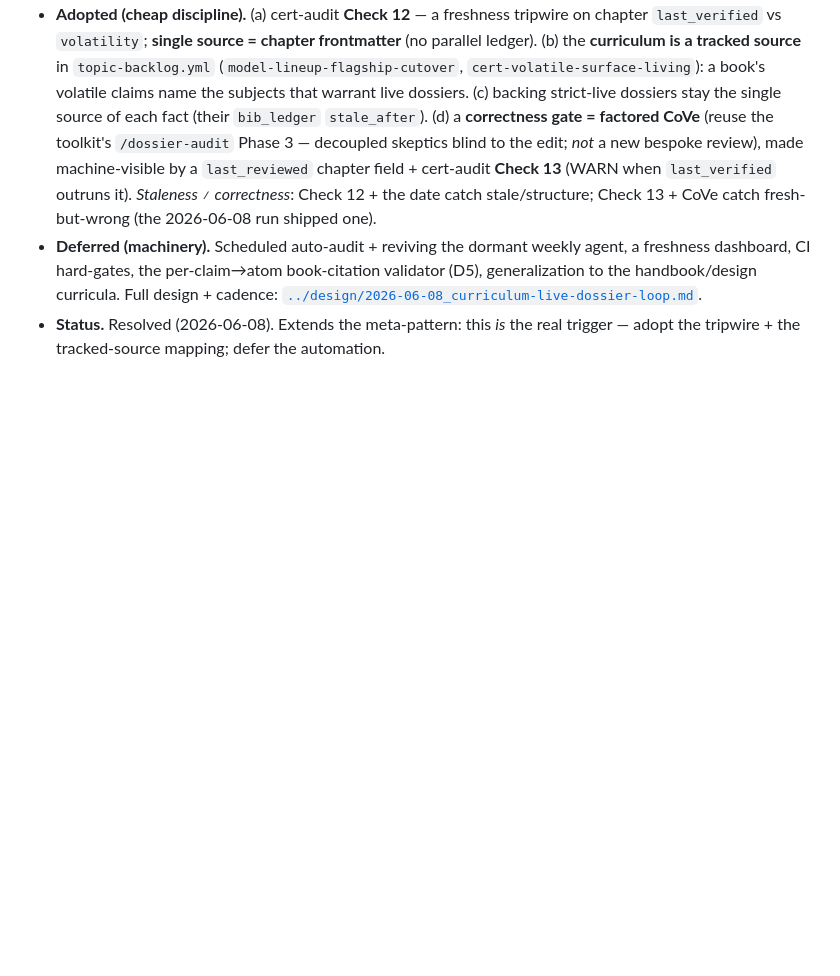
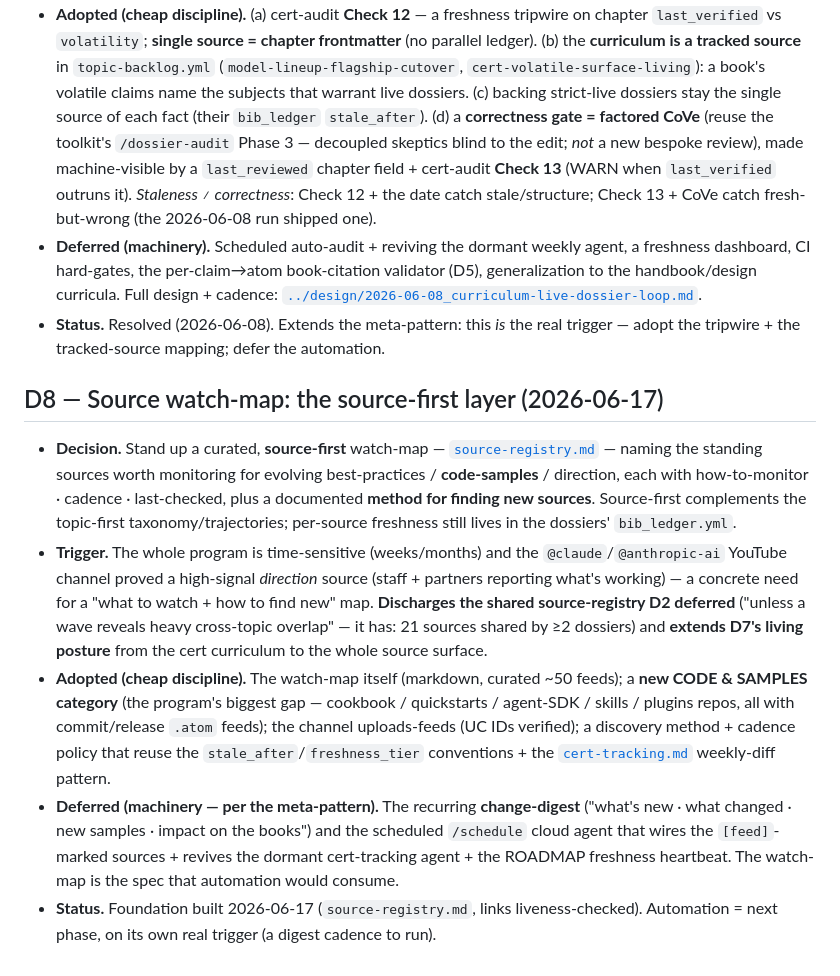
Before and after one commit to brandon-behring/claude-books, a Markdown page: docs/research-program/decisions.md, the part around the change. Rendered like a GitHub page; blank space fills up the shorter version.

```diff
--- a/docs/research-program/decisions.md
+++ b/docs/research-program/decisions.md
@@ -63,3 +63,11 @@ The six parked decisions from the program's design, resolved in a co-drive revie
 - **Adopted (cheap discipline).** (a) cert-audit **Check 12** — a freshness tripwire on chapter `last_verified` vs `volatility`; **single source = chapter frontmatter** (no parallel ledger). (b) the **curriculum is a tracked source** in `topic-backlog.yml` (`model-lineup-flagship-cutover`, `cert-volatile-surface-living`): a book's volatile claims name the subjects that warrant live dossiers. (c) backing strict-live dossiers stay the single source of each fact (their `bib_ledger` `stale_after`). (d) a **correctness gate = factored CoVe** (reuse the toolkit's `/dossier-audit` Phase 3 — decoupled skeptics blind to the edit; *not* a new bespoke review), made machine-visible by a `last_reviewed` chapter field + cert-audit **Check 13** (WARN when `last_verified` outruns it). *Staleness ≠ correctness*: Check 12 + the date catch stale/structure; Check 13 + CoVe catch fresh-but-wrong (the 2026-06-08 run shipped one).
 - **Deferred (machinery).** Scheduled auto-audit + reviving the dormant weekly agent, a freshness dashboard, CI hard-gates, the per-claim→atom book-citation validator (D5), generalization to the handbook/design curricula. Full design + cadence: [`../design/2026-06-08_curriculum-live-dossier-loop.md`](../design/2026-06-08_curriculum-live-dossier-loop.md).
 - **Status.** Resolved (2026-06-08). Extends the meta-pattern: this *is* the real trigger — adopt the tripwire + the tracked-source mapping; defer the automation.
+
+## D8 — Source watch-map: the source-first layer (2026-06-17)
+
+- **Decision.** Stand up a curated, **source-first** watch-map — [`source-registry.md`](./source-registry.md) — naming the standing sources worth monitoring for evolving best-practices / **code-samples** / direction, each with how-to-monitor · cadence · last-checked, plus a documented **method for finding new sources**. Source-first complements the topic-first taxonomy/trajectories; per-source freshness still lives in the dossiers' `bib_ledger.yml`.
+- **Trigger.** The whole program is time-sensitive (weeks/months) and the `@claude`/`@anthropic-ai` YouTube channel proved a high-signal *direction* source (staff + partners reporting what's working) — a concrete need for a "what to watch + how to find new" map. **Discharges the shared source-registry D2 deferred** ("unless a wave reveals heavy cross-topic overlap" — it has: 21 sources shared by ≥2 dossiers) and **extends D7's living posture** from the cert curriculum to the whole source surface.
+- **Adopted (cheap discipline).** The watch-map itself (markdown, curated ~50 feeds); a **new CODE & SAMPLES category** (the program's biggest gap — cookbook / quickstarts / agent-SDK / skills / plugins repos, all with commit/release `.atom` feeds); the channel uploads-feeds (UC IDs verified); a discovery method + cadence policy that reuse the `stale_after`/`freshness_tier` conventions + the [`cert-tracking.md`](../cert-tracking.md) weekly-diff pattern.
+- **Deferred (machinery — per the meta-pattern).** The recurring **change-digest** ("what's new · what changed · new samples · impact on the books") and the scheduled `/schedule` cloud agent that wires the `[feed]`-marked sources + revives the dormant cert-tracking agent + the ROADMAP freshness heartbeat. The watch-map is the spec that automation would consume.
+- **Status.** Foundation built 2026-06-17 (`source-registry.md`, links liveness-checked). Automation = next phase, on its own real trigger (a digest cadence to run).
```
Also changed, not shown: docs/research-program/README.md (+1 -0 lines), docs/research-program/source-registry.md (added, +119 -0 lines).
